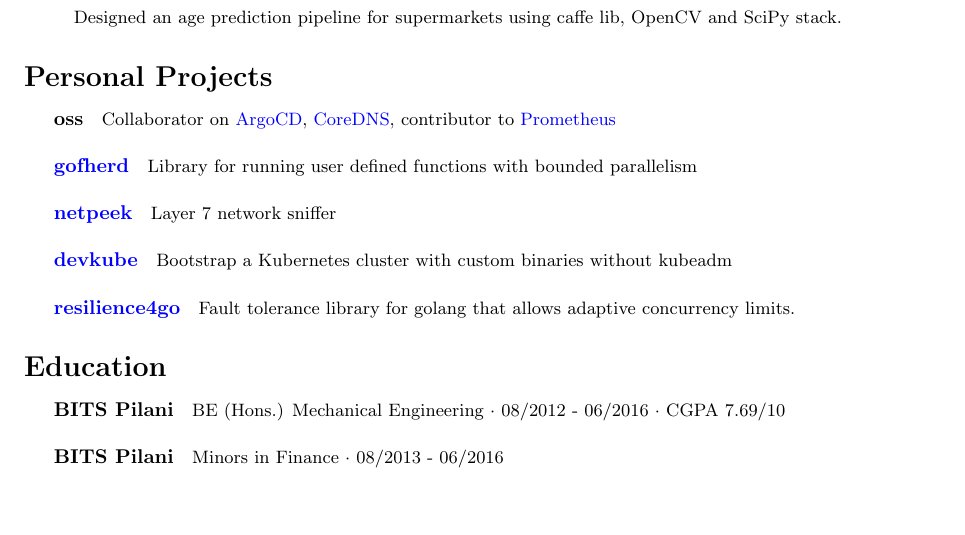
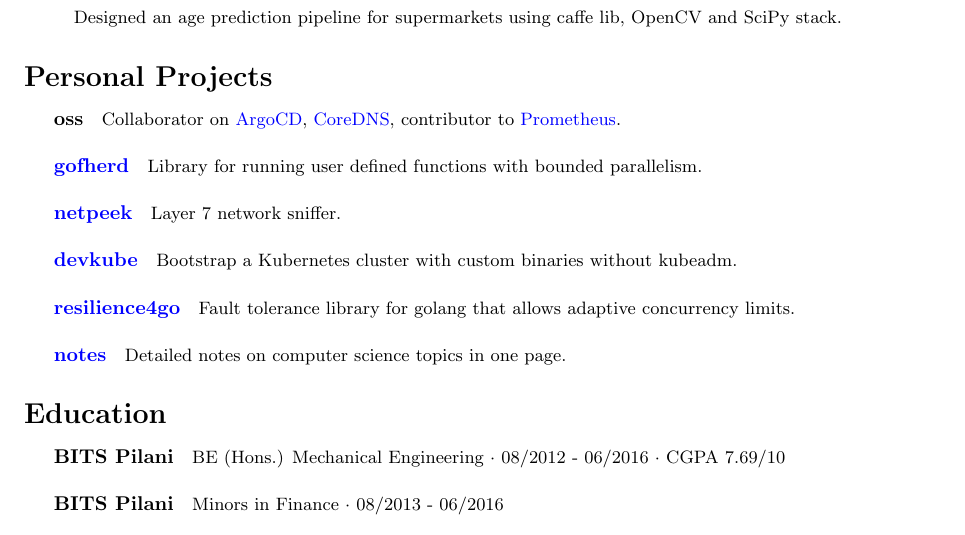
Before and after one commit to darshanime/cv, a LaTeX CV (cv.tex): part of the page, cut so that both start at the same text, the shorter picture padded with empty space. Compiled offline with pdfLaTeX.

Commit message:
add notes to projects

```diff
--- a/cv.tex
+++ b/cv.tex
@@ -79,19 +79,22 @@ Mumbai, India $\cdot$ 06/2015 - 12/2015
 
 
 \subparagraph{oss}
-Collaborator on \href{https://github.com/argoproj/argo-cd/commits?author=darshanime}{ArgoCD}, \href{https://github.com/coredns/coredns/commits?author=darshanime}{CoreDNS}, contributor to \href{https://github.com/prometheus/prometheus/commits?author=darshanime}{Prometheus}
+Collaborator on \href{https://github.com/argoproj/argo-cd/commits?author=darshanime}{ArgoCD}, \href{https://github.com/coredns/coredns/commits?author=darshanime}{CoreDNS}, contributor to \href{https://github.com/prometheus/prometheus/commits?author=darshanime}{Prometheus}.
 
 \subparagraph{\href{https://github.com/darshanime/gofherd}{gofherd}}
-Library for running user defined functions with bounded parallelism
+Library for running user defined functions with bounded parallelism.
 
 \subparagraph{\href{https://github.com/darshanime/netpeek}{netpeek}}
-Layer 7 network sniffer
+Layer 7 network sniffer.
 
 \subparagraph{\href{https://github.com/darshanime/devkube}{devkube}}
-Bootstrap a Kubernetes cluster with custom binaries without kubeadm
+Bootstrap a Kubernetes cluster with custom binaries without kubeadm.
 
 \subparagraph{\href{https://github.com/darshanime/resilience4go}{resilience4go}}
 Fault tolerance library for golang that allows adaptive concurrency limits.
+
+\subparagraph{\href{https://github.com/darshanime/notes}{notes}}
+Detailed notes on computer science topics in one page.
 
 \section*{Education}
 
```
Also changed, not shown: cv.pdf.
